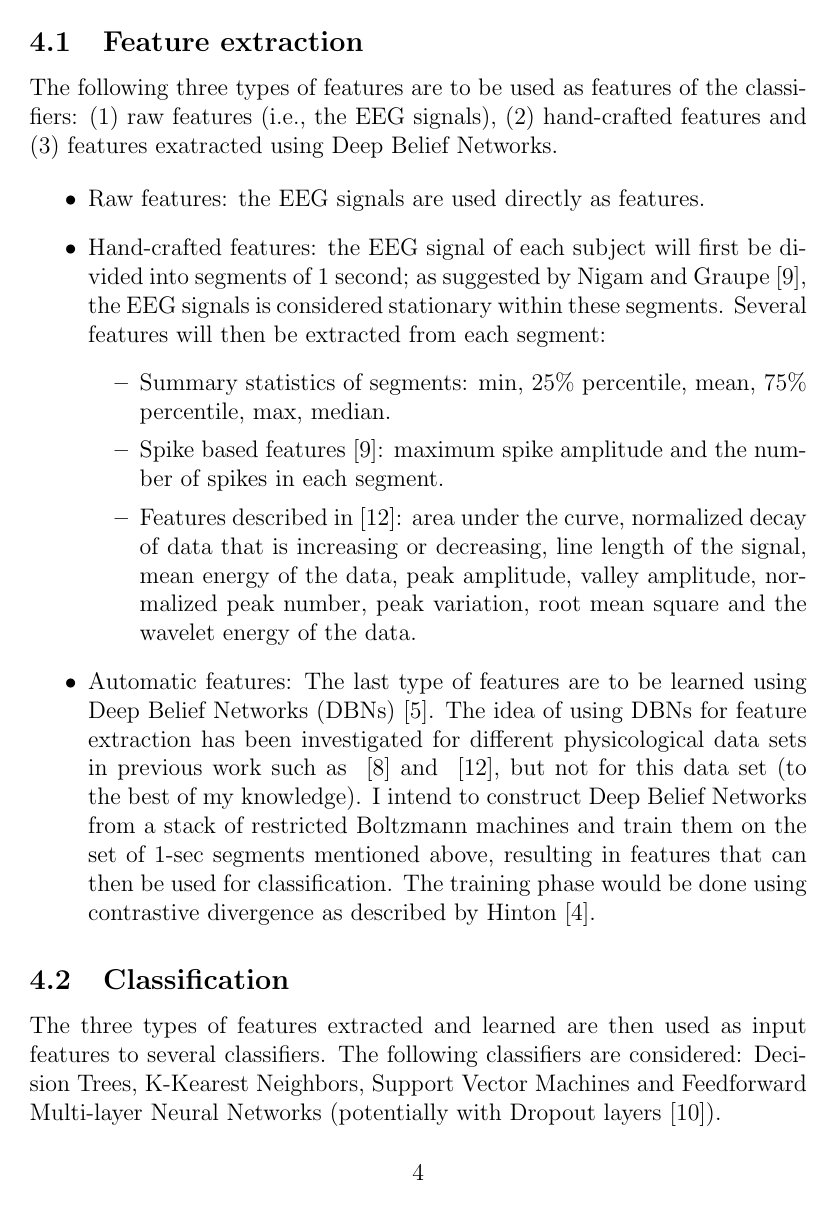
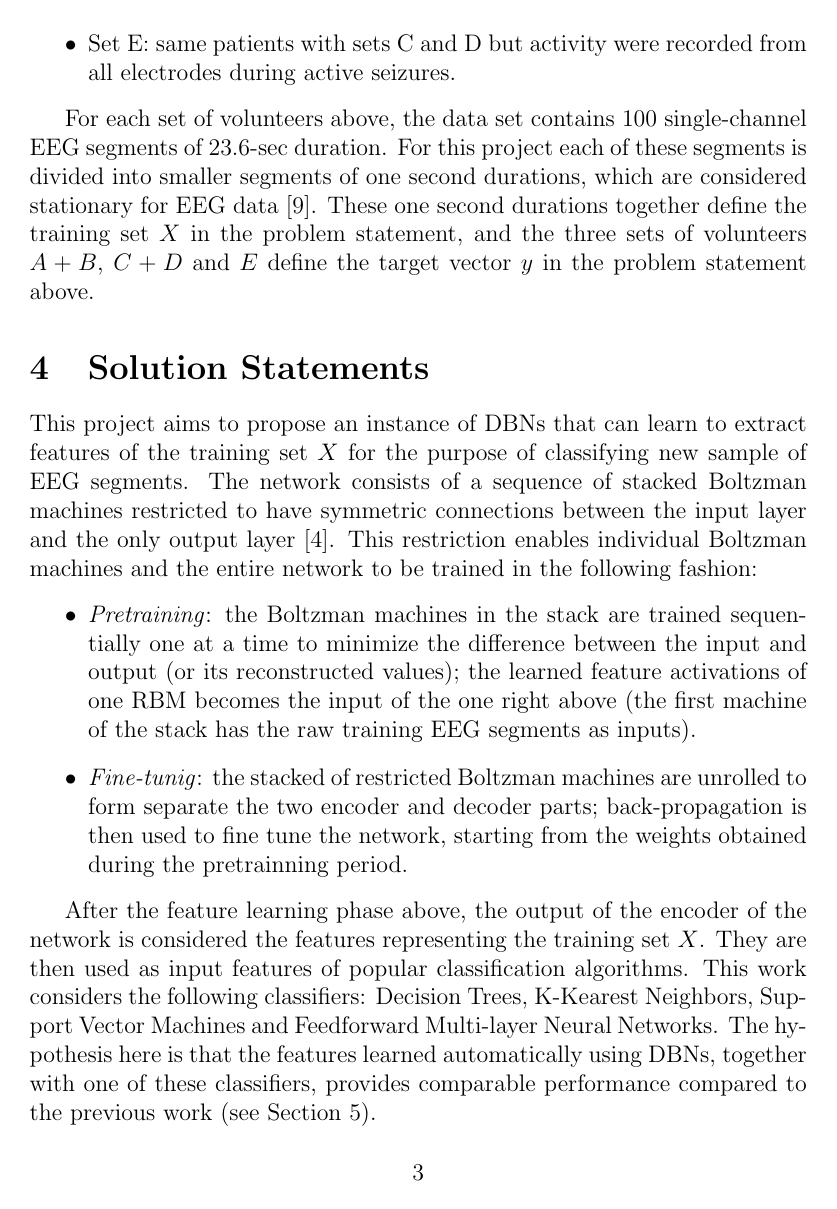
Before and after one commit to natuan/seizure, a LaTeX document (proposal/proposal.tex): page 4 of 7 before the commit and page 3 of 5 after it. Compiled offline with pdfLaTeX.

Commit message:
updated tex, bib

```diff
--- a/proposal/proposal.tex
+++ b/proposal/proposal.tex
@@ -49,32 +40,17 @@ The data set used in this study is provided with the work by Andrzejak et al.~\c
 \item Set E: same patients with sets C and D but activity were recorded from all electrodes during active seizures.
 \end{itemize}
 
-For each set of volunteers above, the data set contains 100 single-channel EEG segments of 23.6-sec duration. For this project each of these segments will be further divided into smaller segments of 1-sec durations, which are considered stationary for EEG data~\cite{nigam2004neural}. Each 1-sec duration become a sample, and the corresponding volunteer set becomes the target to be classified.
+For each set of volunteers above, the data set contains 100 single-channel EEG segments of 23.6-sec duration. For this project each of these segments is divided into smaller segments of one second durations, which are considered stationary for EEG data~\cite{nigam2004neural}. These one second durations together define the training set $X$ in the problem statement, and the three sets of volunteers $A + B$, $C + D$ and $E$ define the target vector $y$ in the problem statement above.
 
 \section{Solution Statements}
+\label{sec:solution}
 
-The project has two main parts: feature extraction/learning and classification, described briefly in the following subsections.
-
-\subsection{Feature extraction}
-The following three types of features are to be used as features of the classifiers: (1) raw features (i.e., the EEG signals), (2) hand-crafted features and (3) features exatracted using Deep Belief Networks.
-
+This project aims to propose an instance of DBNs that can learn to extract features of the training set $X$ for the purpose of classifying new sample of EEG segments. The network consists of a sequence of stacked Boltzman machines restricted to have symmetric connections between the input layer and the only output layer~\cite{hinton2006training}. This restriction enables individual Boltzman machines and the entire network to be trained in the following fashion:
 \begin{itemize}
-
-\item Raw features: the EEG signals are used directly as features.
-
-\item Hand-crafted features: the EEG signal of each subject will first be divided into segments of 1 second; as suggested by Nigam and Graupe~\cite{nigam2004neural}, the EEG signals is considered stationary within these segments. Several features will then be extracted from each segment:
-      \begin{itemize}
-      \item Summary statistics of segments: min, 25\% percentile, mean, 75\% percentile, max, median.
-      \item Spike based features~\cite{nigam2004neural}: maximum spike amplitude and the number of spikes in each segment.
-      \item Features described in~\cite{wulsin2011modeling}: area under the curve, normalized decay of data that is increasing or decreasing, line length of the signal, mean energy of the data, peak amplitude, valley amplitude, normalized peak number, peak variation, root mean square and the wavelet energy of the data.
-      \end{itemize}
-
-\item Automatic features: The last type of features are to be learned using Deep Belief Networks (DBNs)~\cite{hinton2006reducing}. The idea of using DBNs for feature extraction has been investigated for different physicological data sets in previous work such as ~\cite{langkvist2012sleep} and ~\cite{wulsin2011modeling}, but not for this data set (to the best of my knowledge). I intend to construct Deep Belief Networks from a stack of restricted Boltzmann machines and train them on the set of 1-sec segments mentioned above, resulting in features that can then be used for classification. The training phase would be done using contrastive divergence as described by Hinton~\cite{hinton2006training}.
-
+\item \textit{Pretraining}: the Boltzman machines in the stack are trained sequentially one at a time to minimize the difference between the input and output (or its reconstructed values); the learned feature activations of one RBM becomes the input of the one right above (the first machine of the stack has the raw training EEG segments as inputs).
+\item \textit{Fine-tunig}: the stacked of restricted Boltzman machines are unrolled to form separate the two encoder and decoder parts; back-propagation is then used to fine tune the network, starting from the weights obtained during the pretrainning period.
 \end{itemize}
 
-\subsection{Classification}
-
-The three types of features extracted and learned are then used as input features to several classifiers. The following classifiers are considered: Decision Trees, K-Kearest Neighbors, Support Vector Machines and Feedforward Multi-layer Neural Networks (potentially with Dropout layers~\cite{srivastava2014dropout}).
+After the feature learning phase above, the output of the encoder of the network is considered the features representing the training set $X$. They are then used as input features of popular classification algorithms. This work considers the following classifiers: Decision Trees, K-Kearest Neighbors, Support Vector Machines and Feedforward Multi-layer Neural Networks. The hypothesis here is that the features learned automatically using DBNs, together with one of these classifiers, provides comparable performance compared to the previous work (see Section~\ref{sec:benchmark}).
 
 \section{Benchmark Model}
```
Also changed, not shown: proposal/proposal.bib (+18 -0 lines), proposal/proposal.tex (21 more changed lines).
